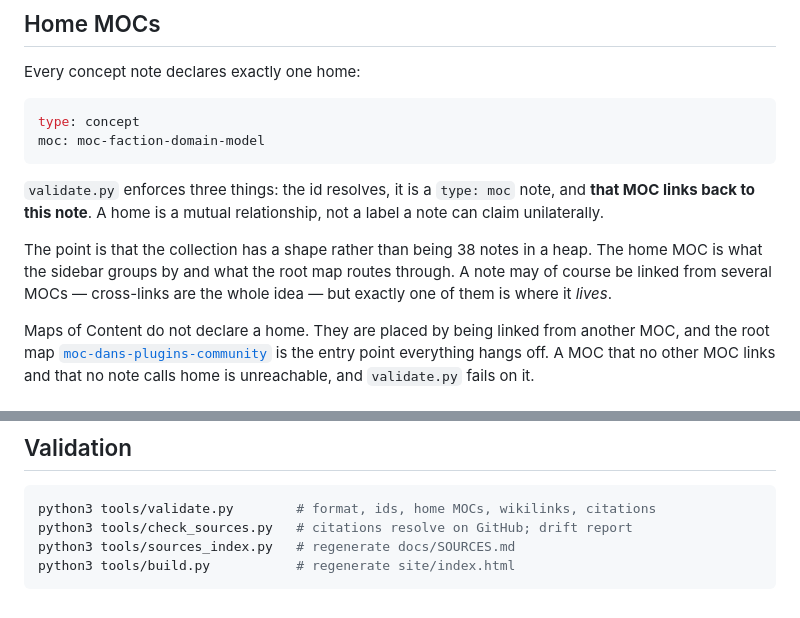
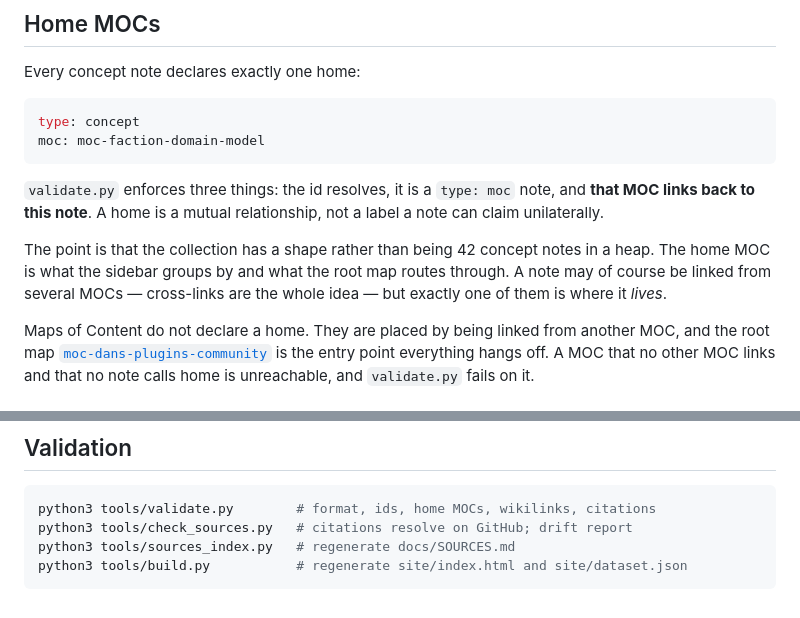
Before and after one commit to Dans-Plugins/dpc-zettelkasten, a Markdown page: docs/NOTE_FORMAT.md, 2 parts joined by grey strips. GitHub-like rendering.

````diff
--- a/docs/NOTE_FORMAT.md
+++ b/docs/NOTE_FORMAT.md
@@ -54,10 +54,10 @@ moc: moc-faction-domain-model
 and **that MOC links back to this note**. A home is a mutual relationship, not a
 label a note can claim unilaterally.
 
-The point is that the collection has a shape rather than being 38 notes in a
-heap. The home MOC is what the sidebar groups by and what the root map routes
-through. A note may of course be linked from several MOCs — cross-links are the
-whole idea — but exactly one of them is where it *lives*.
+The point is that the collection has a shape rather than being 42 concept notes
+in a heap. The home MOC is what the sidebar groups by and what the root map
+routes through. A note may of course be linked from several MOCs — cross-links
+are the whole idea — but exactly one of them is where it *lives*.
 
 Maps of Content do not declare a home. They are placed by being linked from
 another MOC, and the root map
@@ -154,5 +154,5 @@ more than one idea.
 python3 tools/validate.py        # format, ids, home MOCs, wikilinks, citations
 python3 tools/check_sources.py   # citations resolve on GitHub; drift report
 python3 tools/sources_index.py   # regenerate docs/SOURCES.md
-python3 tools/build.py           # regenerate site/index.html
+python3 tools/build.py           # regenerate site/index.html and site/dataset.json
 ```
````
Also changed, not shown: CONTRIBUTING.md (+15 -4 lines), README.md (+9 -7 lines).
